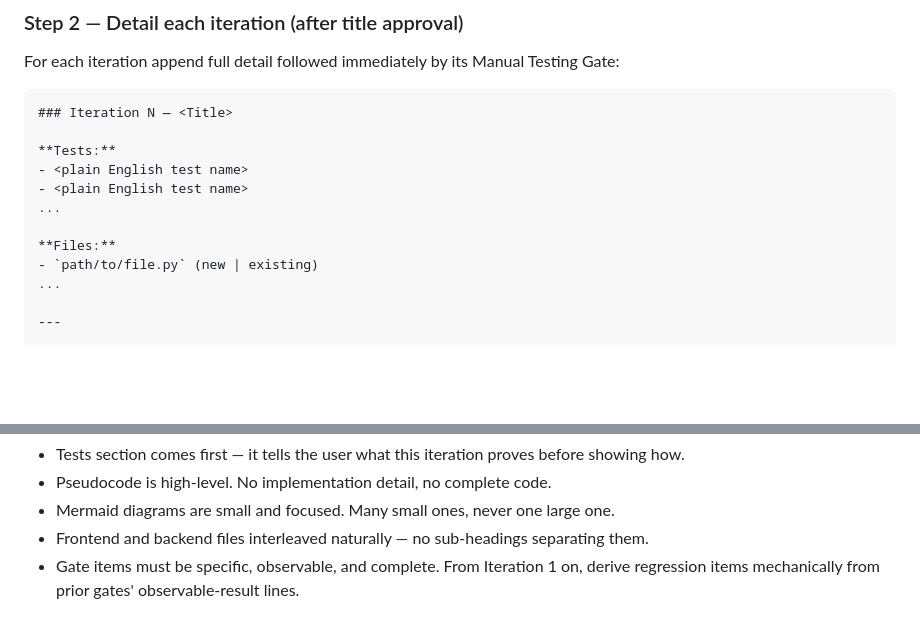
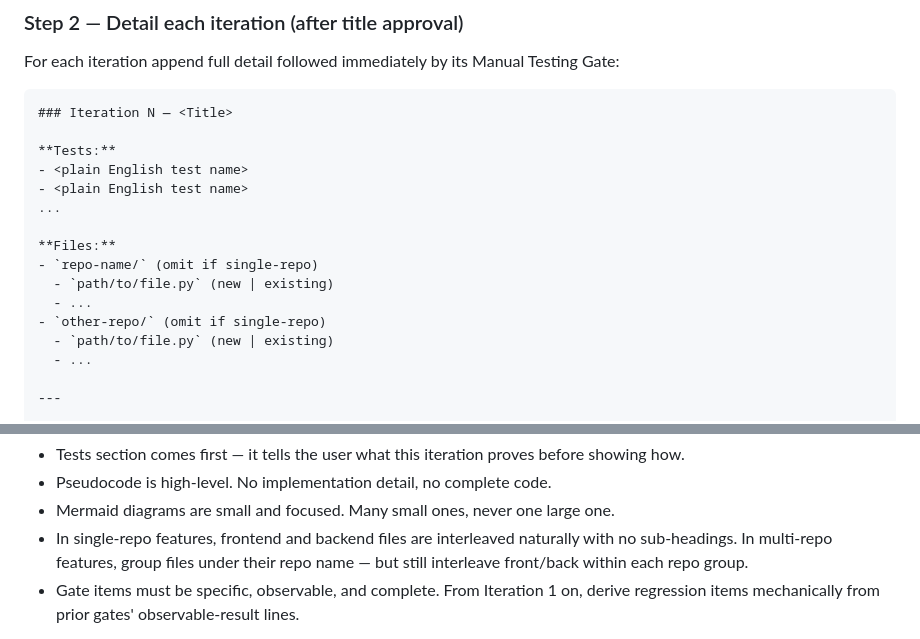
Before and after one commit to ahmedhhw/Orchestrator, a Markdown page: autobot.md, 2 parts joined by grey strips. Drawn GitHub-style; blank space fills up the shorter version.

Commit message:
Amend repo name to files changed

```diff
--- a/autobot.md
+++ b/autobot.md
@@ -183,8 +183,12 @@ For each iteration append full detail followed immediately by its Manual Testing
 ...
 
 **Files:**
-- `path/to/file.py` (new | existing)
-...
+- `repo-name/` (omit if single-repo)
+  - `path/to/file.py` (new | existing)
+  - ...
+- `other-repo/` (omit if single-repo)
+  - `path/to/file.py` (new | existing)
+  - ...
 
 ---
 
@@ -215,7 +219,7 @@ Rules:
 - Tests section comes first — it tells the user what this iteration proves before showing how.
 - Pseudocode is high-level. No implementation detail, no complete code.
 - Mermaid diagrams are small and focused. Many small ones, never one large one.
-- Frontend and backend files interleaved naturally — no sub-headings separating them.
+- In single-repo features, frontend and backend files are interleaved naturally with no sub-headings. In multi-repo features, group files under their repo name — but still interleave front/back within each repo group.
 - Gate items must be specific, observable, and complete. From Iteration 1 on, derive regression items mechanically from prior gates' observable-result lines.
 
 Show all iteration details (with gates) at once after title approval. Stop and ask: *"Does this plan look right? Any changes before we start Iteration 0?"*
```
